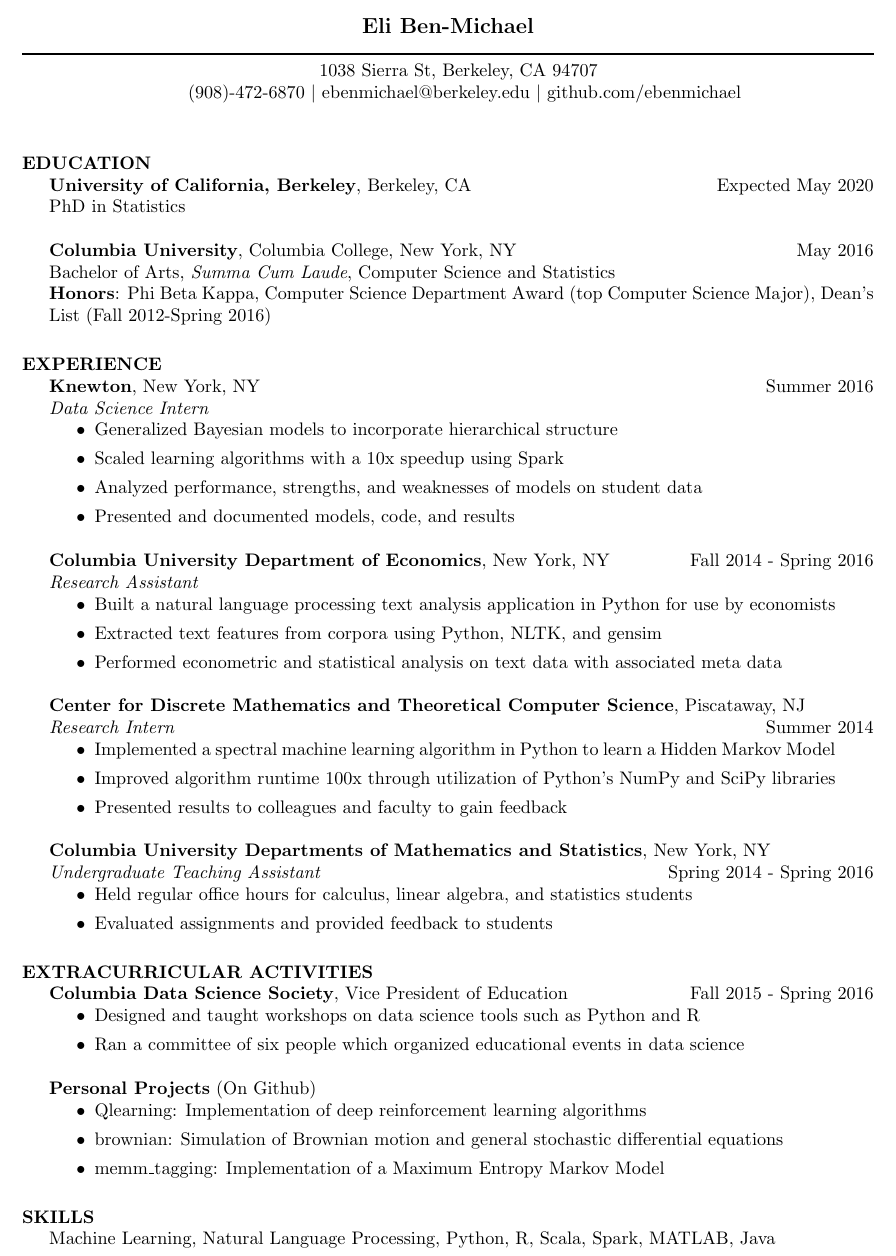
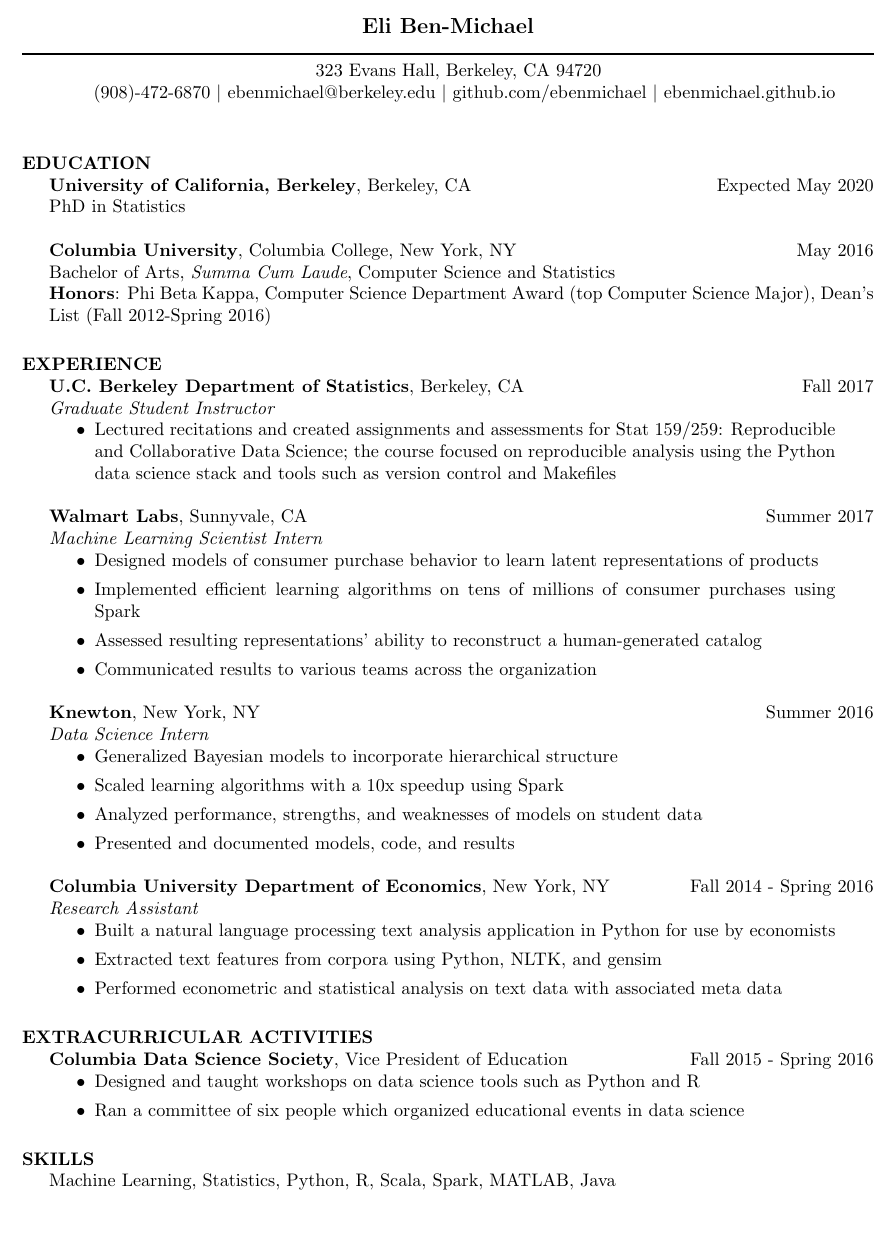
Before and after one commit to ebenmichael/resume, a LaTeX CV (ebm_resume.tex): part of the page, cut so that both start at the same text, the shorter picture padded with empty space. Compiled offline with pdfLaTeX.

Commit message:
Added internship and gsi

```diff
--- a/ebm_resume.tex
+++ b/ebm_resume.tex
@@ -20,8 +20,8 @@
 
 % address begins here
 % Again, the address lines must be centered over entire width of resume:
-\centerline{1038 Sierra St, Berkeley, CA 94707 }
-\centerline{ (908)-472-6870 $\mid$ ebenmichael@berkeley.edu $\mid$ github.com/ebenmichael}
+\centerline{323 Evans Hall, Berkeley, CA 94720 }
+\centerline{ (908)-472-6870 $\mid$ ebenmichael@berkeley.edu $\mid$ github.com/ebenmichael $\mid$ ebenmichael.github.io}
 
 
 \begin{resume}
@@ -35,6 +35,22 @@
     \textbf{Honors}: Phi Beta Kappa, Computer Science Department Award (top Computer Science Major), Dean's List (Fall 2012-Spring 2016)
 
 \section{EXPERIENCE}
+
+\textbf{U.C. Berkeley Department of Statistics}, Berkeley, CA  \hfill{Fall 2017}\\
+\textit{Graduate Student Instructor}
+\begin{itemize}
+\item Lectured recitations and created assignments and assessments for Stat 159/259: Reproducible and Collaborative Data Science; the course focused on reproducible analysis using the Python data science stack and tools such as version control and Makefiles
+\end{itemize}
+
+\textbf{Walmart Labs}, Sunnyvale, CA \hfill{Summer 2017}\\
+\textit{Machine Learning Scientist Intern}
+\begin{itemize}
+\item Designed models of consumer purchase behavior to learn latent representations of products
+\item Implemented efficient learning algorithms on tens of millions of consumer purchases using Spark
+\item Assessed resulting representations' ability to reconstruct a human-generated catalog
+\item Communicated results to various teams across the organization
+\end{itemize}
+
 
 \textbf{Knewton}, New York, NY \hfill{Summer 2016}\\
 \textit{Data Science Intern}
@@ -66,7 +82,7 @@
 \end{itemize}
 
 
-
+\begin{comment}
 %DIMACS
 	\textbf{Center for Discrete Mathematics and Theoretical Computer Science}, Piscataway, NJ\\
 \textit{Research Intern} \hfill Summer 2014
@@ -90,16 +108,16 @@
 	\item Designed and taught workshops on data science tools such as Python and R
 	\item Ran a committee of six people which organized educational events in data science
 	\end{itemize}
-
+\begin{comment}
 	\textbf{Personal Projects} (On Github)
 	\begin{itemize}
 	\item Qlearning: Implementation of deep reinforcement learning algorithms
 	\item brownian: Simulation of Brownian motion and general stochastic differential equations
 	\item memm\_tagging: Implementation of a Maximum Entropy Markov Model
 	\end{itemize}
-
+\end{comment}
 \section{SKILLS}
-	Machine Learning, Natural Language Processing, Python, R, Scala, Spark, MATLAB, Java
+	Machine Learning, Statistics, Python, R, Scala, Spark, MATLAB, Java
 
 
 \end{resume}
```
Also changed, not shown: README.md (added), ebm_resume.pdf, ebm_resume.tex (2 more changed lines).
